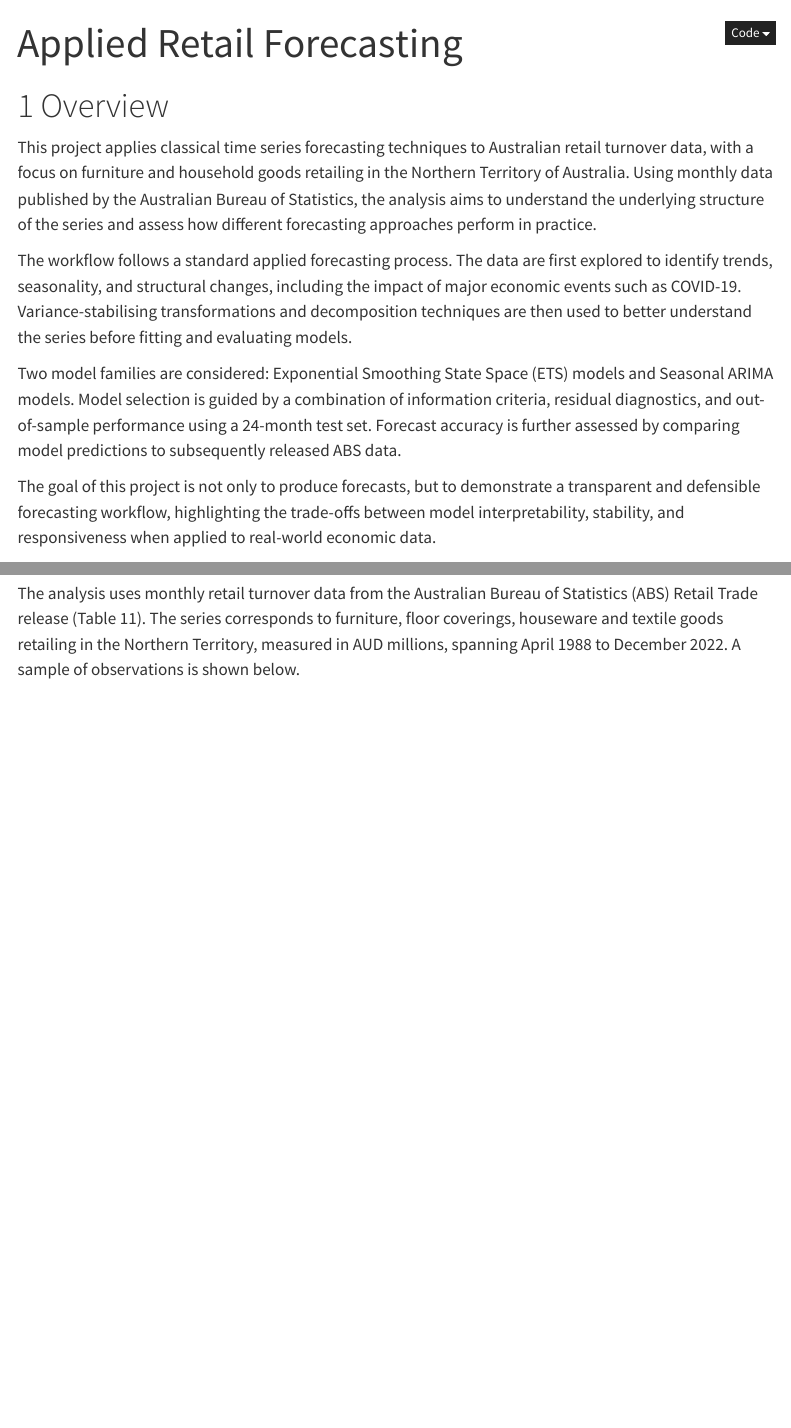
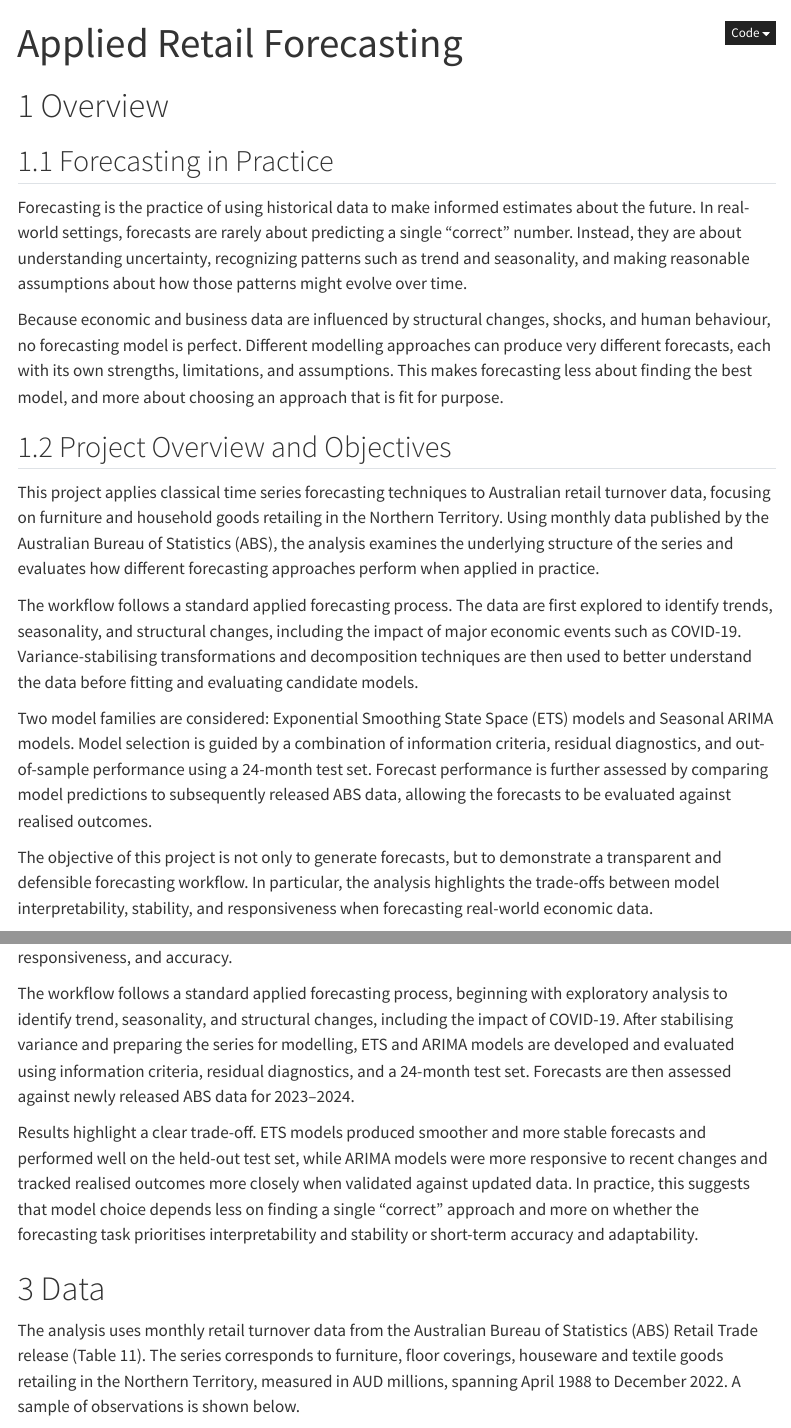
Before and after one commit to rayyan0001/applied-retail-forecasting-abs, a Quarto document (analysis.qmd): the page in a window 1100 px wide, from its top, and a second part further down, joined at a grey line. Rendered offline with R 4.5, knitr and Pandoc in place of Quarto, with nearby package versions; some code elsewhere in the file could not run offline; menus at the side of the page are left out; column names are cleaned by a stand-in for the janitor package; common packages that the code uses without loading them are loaded.

Commit message:
added caching for ARIMA modelling, added overview sections and exec summary section

```diff
--- a/analysis.qmd
+++ b/analysis.qmd
@@ -12,10 +12,19 @@
 
 # Overview
 
-This project applies classical time series forecasting techniques to Australian retail turnover data, with a focus on furniture and household goods retailing in the Northern Territory of Australia. Using monthly data published by the Australian Bureau of Statistics, the analysis aims to understand the underlying structure of the series and assess how different forecasting approaches perform in practice.
 
-The workflow follows a standard applied forecasting process. The data are first explored to identify trends, seasonality, and structural changes, including the impact of major economic events such as COVID-19. Variance-stabilising transformations and decomposition techniques are then used to better understand the series before fitting and evaluating models.
+## Forecasting in Practice
 
-Two model families are considered: Exponential Smoothing State Space (ETS) models and Seasonal ARIMA models. Model selection is guided by a combination of information criteria, residual diagnostics, and out-of-sample performance using a 24-month test set. Forecast accuracy is further assessed by comparing model predictions to subsequently released ABS data.
+Forecasting is the practice of using historical data to make informed estimates about the future. In real-world settings, forecasts are rarely about predicting a single “correct” number. Instead, they are about understanding uncertainty, recognizing patterns such as trend and seasonality, and making reasonable assumptions about how those patterns might evolve over time.
 
-The goal of this project is not only to produce forecasts, but to demonstrate a transparent and defensible forecasting workflow, highlighting the trade-offs between model interpretability, stability, and responsiveness when applied to real-world economic data.
+Because economic and business data are influenced by structural changes, shocks, and human behaviour, no forecasting model is perfect. Different modelling approaches can produce very different forecasts, each with its own strengths, limitations, and assumptions. This makes forecasting less about finding the best model, and more about choosing an approach that is fit for purpose.
+
+## Project Overview and Objectives
+
+This project applies classical time series forecasting techniques to Australian retail turnover data, focusing on furniture and household goods retailing in the Northern Territory. Using monthly data published by the Australian Bureau of Statistics (ABS), the analysis examines the underlying structure of the series and evaluates how different forecasting approaches perform when applied in practice.
+
+The workflow follows a standard applied forecasting process. The data are first explored to identify trends, seasonality, and structural changes, including the impact of major economic events such as COVID-19. Variance-stabilising transformations and decomposition techniques are then used to better understand the data before fitting and evaluating candidate models.
+
+Two model families are considered: Exponential Smoothing State Space (ETS) models and Seasonal ARIMA models. Model selection is guided by a combination of information criteria, residual diagnostics, and out-of-sample performance using a 24-month test set. Forecast performance is further assessed by comparing model predictions to subsequently released ABS data, allowing the forecasts to be evaluated against realised outcomes.
+
+The objective of this project is not only to generate forecasts, but to demonstrate a transparent and defensible forecasting workflow. In particular, the analysis highlights the trade-offs between model interpretability, stability, and responsiveness when forecasting real-world economic data.
@@ -22,3 +36,6 @@
+The workflow follows a standard applied forecasting process, beginning with exploratory analysis to identify trend, seasonality, and structural changes, including the impact of COVID-19. After stabilising variance and preparing the series for modelling, ETS and ARIMA models are developed and evaluated using information criteria, residual diagnostics, and a 24-month test set. Forecasts are then assessed against newly released ABS data for 2023–2024.
+
+Results highlight a clear trade-off. ETS models produced smoother and more stable forecasts and performed well on the held-out test set, while ARIMA models were more responsive to recent changes and tracked realised outcomes more closely when validated against updated data. In practice, this suggests that model choice depends less on finding a single “correct” approach and more on whether the forecasting task prioritises interpretability and stability or short-term accuracy and adaptability.
 
 # Data
 
```
Also changed, not shown: analysis.qmd (7 more changed lines).
